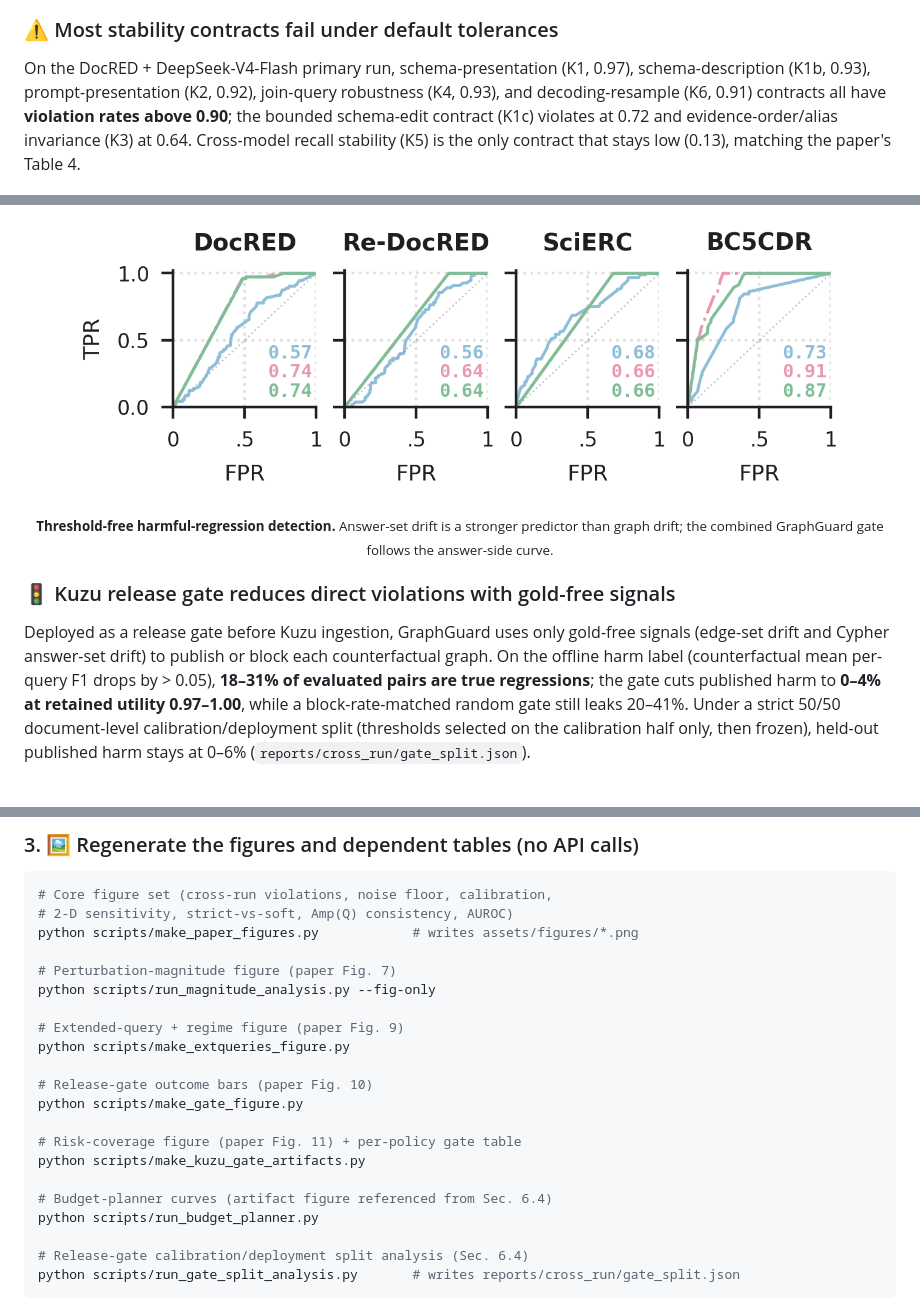
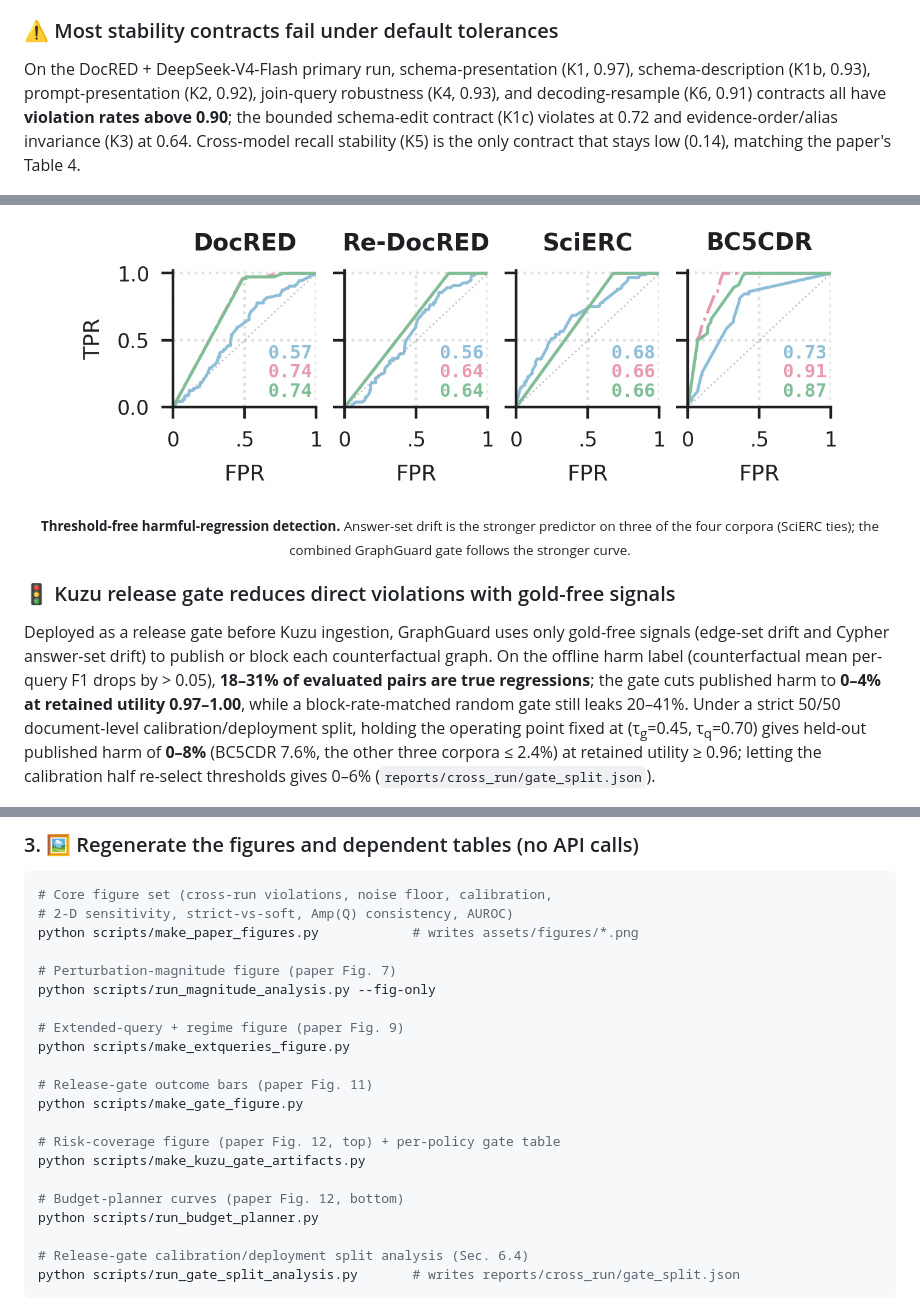
Before and after one commit to MarrytheToilet/GraphGuard, a Markdown page: README.md, 3 parts joined by grey strips. Drawn GitHub-style.

```diff
--- a/README.md
+++ b/README.md
@@ -74,7 +74,7 @@ When document, schema, prompt, evidence, model, seed, and output format are all
 
 ### ⚠️ Most stability contracts fail under default tolerances
 
-On the DocRED + DeepSeek-V4-Flash primary run, schema-presentation (K1, 0.97), schema-description (K1b, 0.93), prompt-presentation (K2, 0.92), join-query robustness (K4, 0.93), and decoding-resample (K6, 0.91) contracts all have **violation rates above 0.90**; the bounded schema-edit contract (K1c) violates at 0.72 and evidence-order/alias invariance (K3) at 0.64. Cross-model recall stability (K5) is the only contract that stays low (0.13), matching the paper's Table 4.
+On the DocRED + DeepSeek-V4-Flash primary run, schema-presentation (K1, 0.97), schema-description (K1b, 0.93), prompt-presentation (K2, 0.92), join-query robustness (K4, 0.93), and decoding-resample (K6, 0.91) contracts all have **violation rates above 0.90**; the bounded schema-edit contract (K1c) violates at 0.72 and evidence-order/alias invariance (K3) at 0.64. Cross-model recall stability (K5) is the only contract that stays low (0.14), matching the paper's Table 4.
 
 <div align="center">
   <img src="assets/figures/fig_crossrun_violations.png" alt="Cross-run contract violation rates" width="92%">
@@ -127,12 +127,12 @@ On 3,921 gold-annotated paired comparisons with at least one non-empty answer, t
 <div align="center">
   <img src="assets/figures/fig_auroc.png" alt="ROC and PR curves" width="92%">
   <br/>
-  <sub><b>Threshold-free harmful-regression detection.</b> Answer-set drift is a stronger predictor than graph drift; the combined GraphGuard gate follows the answer-side curve.</sub>
+  <sub><b>Threshold-free harmful-regression detection.</b> Answer-set drift is the stronger predictor on three of the four corpora (SciERC ties); the combined GraphGuard gate follows the stronger curve.</sub>
 </div>
 
 ### 🚦 Kuzu release gate reduces direct violations with gold-free signals
 
-Deployed as a release gate before Kuzu ingestion, GraphGuard uses only gold-free signals (edge-set drift and Cypher answer-set drift) to publish or block each counterfactual graph. On the offline harm label (counterfactual mean per-query F1 drops by > 0.05), **18–31% of evaluated pairs are true regressions**; the gate cuts published harm to **0–4% at retained utility 0.97–1.00**, while a block-rate-matched random gate still leaks 20–41%. Under a strict 50/50 document-level calibration/deployment split (thresholds selected on the calibration half only, then frozen), held-out published harm stays at 0–6% (`reports/cross_run/gate_split.json`).
+Deployed as a release gate before Kuzu ingestion, GraphGuard uses only gold-free signals (edge-set drift and Cypher answer-set drift) to publish or block each counterfactual graph. On the offline harm label (counterfactual mean per-query F1 drops by > 0.05), **18–31% of evaluated pairs are true regressions**; the gate cuts published harm to **0–4% at retained utility 0.97–1.00**, while a block-rate-matched random gate still leaks 20–41%. Under a strict 50/50 document-level calibration/deployment split, holding the operating point fixed at (τ<sub>g</sub>=0.45, τ<sub>q</sub>=0.70) gives held-out published harm of **0–8%** (BC5CDR 7.6%, the other three corpora ≤ 2.4%) at retained utility ≥ 0.96; letting the calibration half re-select thresholds gives 0–6% (`reports/cross_run/gate_split.json`).
 
 <div align="center">
   <img src="assets/figures/fig_riskcoverage.png" alt="Risk-coverage of the Kuzu gate" width="80%">
@@ -230,13 +230,13 @@ python scripts/run_magnitude_analysis.py --fig-only
 # Extended-query + regime figure (paper Fig. 9)
 python scripts/make_extqueries_figure.py
 
-# Release-gate outcome bars (paper Fig. 10)
+# Release-gate outcome bars (paper Fig. 11)
 python scripts/make_gate_figure.py
 
-# Risk-coverage figure (paper Fig. 11) + per-policy gate table
+# Risk-coverage figure (paper Fig. 12, top) + per-policy gate table
 python scripts/make_kuzu_gate_artifacts.py
 
-# Budget-planner curves (artifact figure referenced from Sec. 6.4)
+# Budget-planner curves (paper Fig. 12, bottom)
 python scripts/run_budget_planner.py
 
 # Release-gate calibration/deployment split analysis (Sec. 6.4)
```
Also changed, not shown: other parts of README.md (+2 -2 lines), scripts/README.md (+3 -3 lines).
